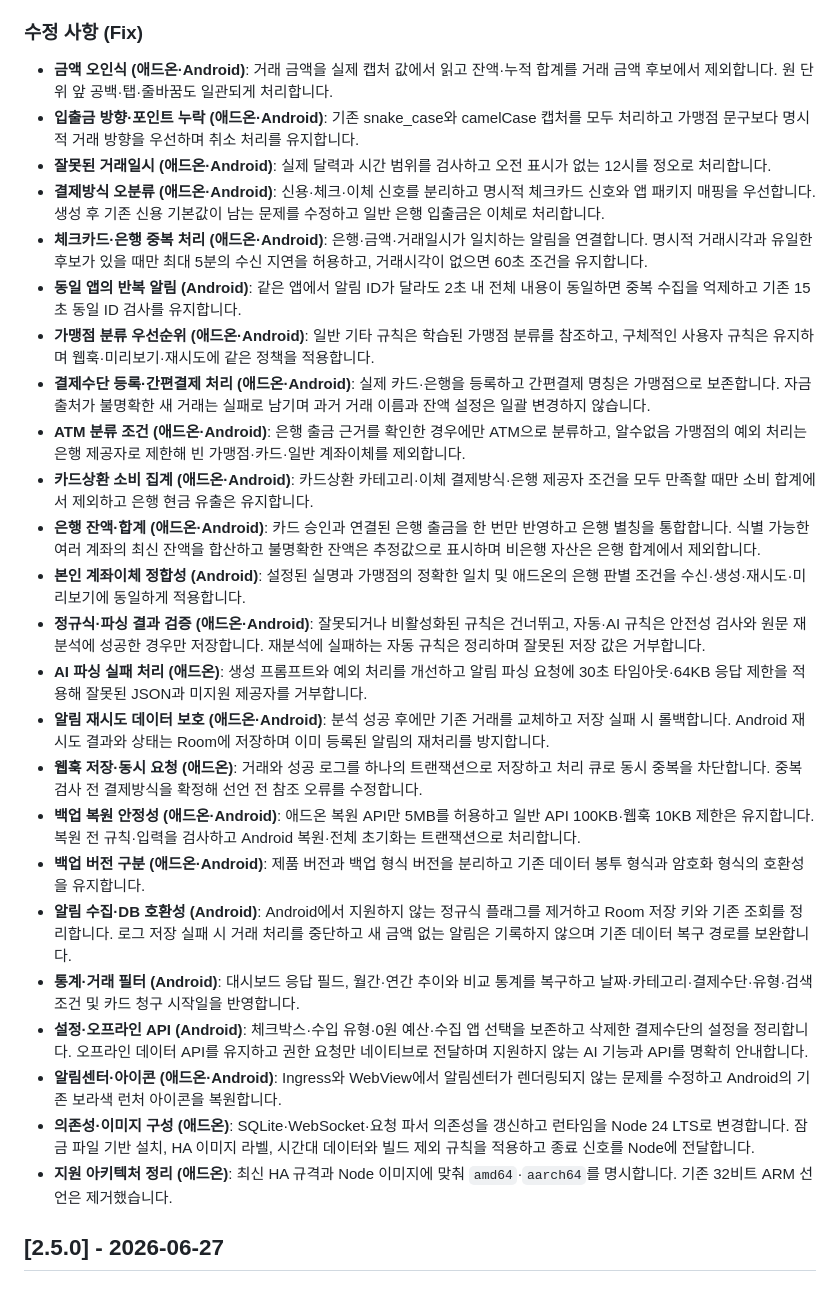
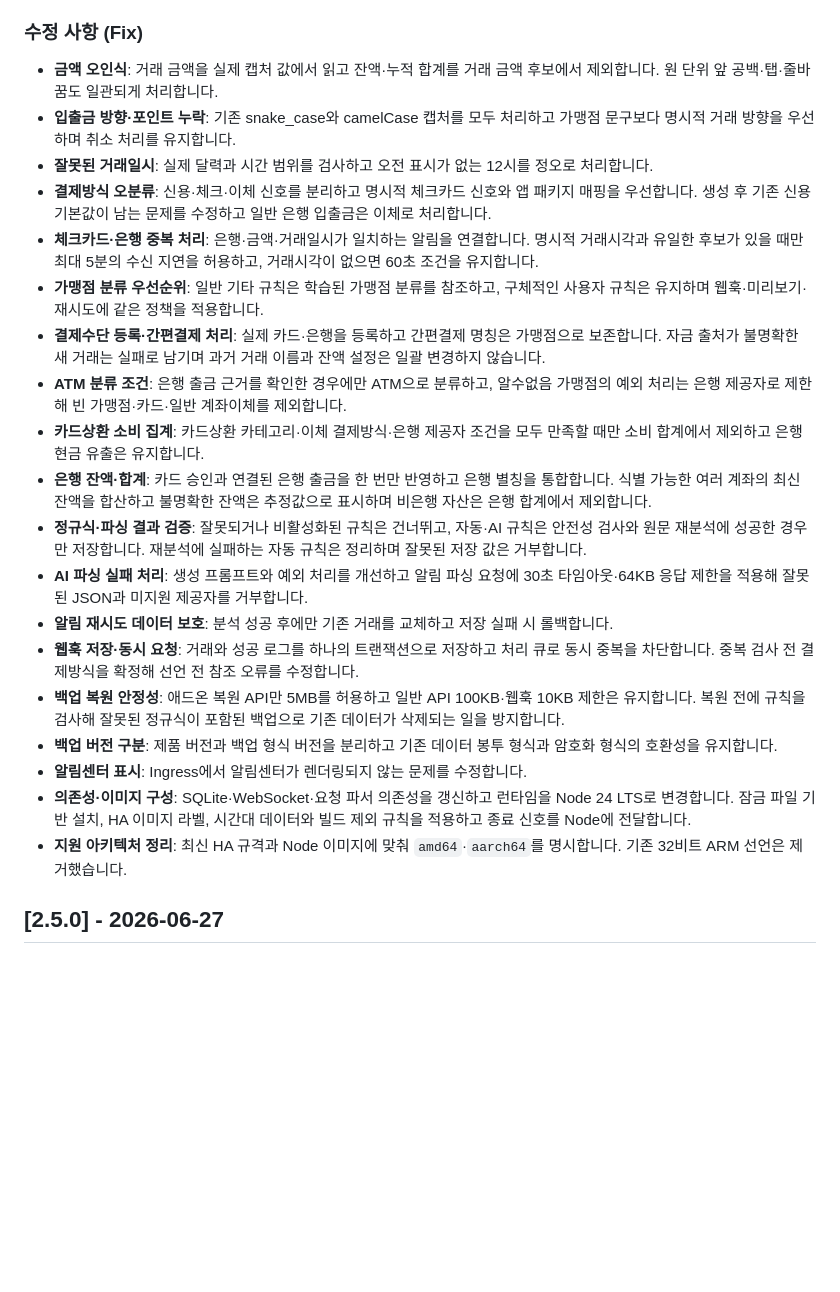
Before and after one commit to plplaaa2/smart_spendlog, a Markdown page: CHANGELOG.md, the part around one of its changes. Drawn GitHub-style; blank space fills up the shorter version.

Commit message:
Keep 2.5.1 changelog focused on Home Assistant add-on

```diff
--- a/CHANGELOG.md
+++ b/CHANGELOG.md
@@ -25,30 +22,25 @@
 
 ### 수정 사항 (Fix)
 
-* **금액 오인식 (애드온·Android)**: 거래 금액을 실제 캡처 값에서 읽고 잔액·누적 합계를 거래 금액 후보에서 제외합니다. 원 단위 앞 공백·탭·줄바꿈도 일관되게 처리합니다.
-* **입출금 방향·포인트 누락 (애드온·Android)**: 기존 snake_case와 camelCase 캡처를 모두 처리하고 가맹점 문구보다 명시적 거래 방향을 우선하며 취소 처리를 유지합니다.
-* **잘못된 거래일시 (애드온·Android)**: 실제 달력과 시간 범위를 검사하고 오전 표시가 없는 12시를 정오로 처리합니다.
-* **결제방식 오분류 (애드온·Android)**: 신용·체크·이체 신호를 분리하고 명시적 체크카드 신호와 앱 패키지 매핑을 우선합니다. 생성 후 기존 신용 기본값이 남는 문제를 수정하고 일반 은행 입출금은 이체로 처리합니다.
-* **체크카드·은행 중복 처리 (애드온·Android)**: 은행·금액·거래일시가 일치하는 알림을 연결합니다. 명시적 거래시각과 유일한 후보가 있을 때만 최대 5분의 수신 지연을 허용하고, 거래시각이 없으면 60초 조건을 유지합니다.
-* **동일 앱의 반복 알림 (Android)**: 같은 앱에서 알림 ID가 달라도 2초 내 전체 내용이 동일하면 중복 수집을 억제하고 기존 15초 동일 ID 검사를 유지합니다.
-* **가맹점 분류 우선순위 (애드온·Android)**: 일반 기타 규칙은 학습된 가맹점 분류를 참조하고, 구체적인 사용자 규칙은 유지하며 웹훅·미리보기·재시도에 같은 정책을 적용합니다.
-* **결제수단 등록·간편결제 처리 (애드온·Android)**: 실제 카드·은행을 등록하고 간편결제 명칭은 가맹점으로 보존합니다. 자금 출처가 불명확한 새 거래는 실패로 남기며 과거 거래 이름과 잔액 설정은 일괄 변경하지 않습니다.
-* **ATM 분류 조건 (애드온·Android)**: 은행 출금 근거를 확인한 경우에만 ATM으로 분류하고, 알수없음 가맹점의 예외 처리는 은행 제공자로 제한해 빈 가맹점·카드·일반 계좌이체를 제외합니다.
-* **카드상환 소비 집계 (애드온·Android)**: 카드상환 카테고리·이체 결제방식·은행 제공자 조건을 모두 만족할 때만 소비 합계에서 제외하고 은행 현금 유출은 유지합니다.
-* **은행 잔액·합계 (애드온·Android)**: 카드 승인과 연결된 은행 출금을 한 번만 반영하고 은행 별칭을 통합합니다. 식별 가능한 여러 계좌의 최신 잔액을 합산하고 불명확한 잔액은 추정값으로 표시하며 비은행 자산은 은행 합계에서 제외합니다.
-* **본인 계좌이체 정합성 (Android)**: 설정된 실명과 가맹점의 정확한 일치 및 애드온의 은행 판별 조건을 수신·생성·재시도·미리보기에 동일하게 적용합니다.
-* **정규식·파싱 결과 검증 (애드온·Android)**: 잘못되거나 비활성화된 규칙은 건너뛰고, 자동·AI 규칙은 안전성 검사와 원문 재분석에 성공한 경우만 저장합니다. 재분석에 실패하는 자동 규칙은 정리하며 잘못된 저장 값은 거부합니다.
-* **AI 파싱 실패 처리 (애드온)**: 생성 프롬프트와 예외 처리를 개선하고 알림 파싱 요청에 30초 타임아웃·64KB 응답 제한을 적용해 잘못된 JSON과 미지원 제공자를 거부합니다.
-* **알림 재시도 데이터 보호 (애드온·Android)**: 분석 성공 후에만 기존 거래를 교체하고 저장 실패 시 롤백합니다. Android 재시도 결과와 상태는 Room에 저장하며 이미 등록된 알림의 재처리를 방지합니다.
-* **웹훅 저장·동시 요청 (애드온)**: 거래와 성공 로그를 하나의 트랜잭션으로 저장하고 처리 큐로 동시 중복을 차단합니다. 중복 검사 전 결제방식을 확정해 선언 전 참조 오류를 수정합니다.
-* **백업 복원 안정성 (애드온·Android)**: 애드온 복원 API만 5MB를 허용하고 일반 API 100KB·웹훅 10KB 제한은 유지합니다. 복원 전 규칙·입력을 검사하고 Android 복원·전체 초기화는 트랜잭션으로 처리합니다.
-* **백업 버전 구분 (애드온·Android)**: 제품 버전과 백업 형식 버전을 분리하고 기존 데이터 봉투 형식과 암호화 형식의 호환성을 유지합니다.
-* **알림 수집·DB 호환성 (Android)**: Android에서 지원하지 않는 정규식 플래그를 제거하고 Room 저장 키와 기존 조회를 정리합니다. 로그 저장 실패 시 거래 처리를 중단하고 새 금액 없는 알림은 기록하지 않으며 기존 데이터 복구 경로를 보완합니다.
-* **통계·거래 필터 (Android)**: 대시보드 응답 필드, 월간·연간 추이와 비교 통계를 복구하고 날짜·카테고리·결제수단·유형·검색 조건 및 카드 청구 시작일을 반영합니다.
-* **설정·오프라인 API (Android)**: 체크박스·수입 유형·0원 예산·수집 앱 선택을 보존하고 삭제한 결제수단의 설정을 정리합니다. 오프라인 데이터 API를 유지하고 권한 요청만 네이티브로 전달하며 지원하지 않는 AI 기능과 API를 명확히 안내합니다.
-* **알림센터·아이콘 (애드온·Android)**: Ingress와 WebView에서 알림센터가 렌더링되지 않는 문제를 수정하고 Android의 기존 보라색 런처 아이콘을 복원합니다.
-* **의존성·이미지 구성 (애드온)**: SQLite·WebSocket·요청 파서 의존성을 갱신하고 런타임을 Node 24 LTS로 변경합니다. 잠금 파일 기반 설치, HA 이미지 라벨, 시간대 데이터와 빌드 제외 규칙을 적용하고 종료 신호를 Node에 전달합니다.
-* **지원 아키텍처 정리 (애드온)**: 최신 HA 규격과 Node 이미지에 맞춰 `amd64`·`aarch64`를 명시합니다. 기존 32비트 ARM 선언은 제거했습니다.
+* **금액 오인식**: 거래 금액을 실제 캡처 값에서 읽고 잔액·누적 합계를 거래 금액 후보에서 제외합니다. 원 단위 앞 공백·탭·줄바꿈도 일관되게 처리합니다.
+* **입출금 방향·포인트 누락**: 기존 snake_case와 camelCase 캡처를 모두 처리하고 가맹점 문구보다 명시적 거래 방향을 우선하며 취소 처리를 유지합니다.
+* **잘못된 거래일시**: 실제 달력과 시간 범위를 검사하고 오전 표시가 없는 12시를 정오로 처리합니다.
+* **결제방식 오분류**: 신용·체크·이체 신호를 분리하고 명시적 체크카드 신호와 앱 패키지 매핑을 우선합니다. 생성 후 기존 신용 기본값이 남는 문제를 수정하고 일반 은행 입출금은 이체로 처리합니다.
+* **체크카드·은행 중복 처리**: 은행·금액·거래일시가 일치하는 알림을 연결합니다. 명시적 거래시각과 유일한 후보가 있을 때만 최대 5분의 수신 지연을 허용하고, 거래시각이 없으면 60초 조건을 유지합니다.
+* **가맹점 분류 우선순위**: 일반 기타 규칙은 학습된 가맹점 분류를 참조하고, 구체적인 사용자 규칙은 유지하며 웹훅·미리보기·재시도에 같은 정책을 적용합니다.
+* **결제수단 등록·간편결제 처리**: 실제 카드·은행을 등록하고 간편결제 명칭은 가맹점으로 보존합니다. 자금 출처가 불명확한 새 거래는 실패로 남기며 과거 거래 이름과 잔액 설정은 일괄 변경하지 않습니다.
+* **ATM 분류 조건**: 은행 출금 근거를 확인한 경우에만 ATM으로 분류하고, 알수없음 가맹점의 예외 처리는 은행 제공자로 제한해 빈 가맹점·카드·일반 계좌이체를 제외합니다.
+* **카드상환 소비 집계**: 카드상환 카테고리·이체 결제방식·은행 제공자 조건을 모두 만족할 때만 소비 합계에서 제외하고 은행 현금 유출은 유지합니다.
+* **은행 잔액·합계**: 카드 승인과 연결된 은행 출금을 한 번만 반영하고 은행 별칭을 통합합니다. 식별 가능한 여러 계좌의 최신 잔액을 합산하고 불명확한 잔액은 추정값으로 표시하며 비은행 자산은 은행 합계에서 제외합니다.
+* **정규식·파싱 결과 검증**: 잘못되거나 비활성화된 규칙은 건너뛰고, 자동·AI 규칙은 안전성 검사와 원문 재분석에 성공한 경우만 저장합니다. 재분석에 실패하는 자동 규칙은 정리하며 잘못된 저장 값은 거부합니다.
+* **AI 파싱 실패 처리**: 생성 프롬프트와 예외 처리를 개선하고 알림 파싱 요청에 30초 타임아웃·64KB 응답 제한을 적용해 잘못된 JSON과 미지원 제공자를 거부합니다.
+* **알림 재시도 데이터 보호**: 분석 성공 후에만 기존 거래를 교체하고 저장 실패 시 롤백합니다.
+* **웹훅 저장·동시 요청**: 거래와 성공 로그를 하나의 트랜잭션으로 저장하고 처리 큐로 동시 중복을 차단합니다. 중복 검사 전 결제방식을 확정해 선언 전 참조 오류를 수정합니다.
+* **백업 복원 안정성**: 애드온 복원 API만 5MB를 허용하고 일반 API 100KB·웹훅 10KB 제한은 유지합니다. 복원 전에 규칙을 검사해 잘못된 정규식이 포함된 백업으로 기존 데이터가 삭제되는 일을 방지합니다.
+* **백업 버전 구분**: 제품 버전과 백업 형식 버전을 분리하고 기존 데이터 봉투 형식과 암호화 형식의 호환성을 유지합니다.
+* **알림센터 표시**: Ingress에서 알림센터가 렌더링되지 않는 문제를 수정합니다.
+* **의존성·이미지 구성**: SQLite·WebSocket·요청 파서 의존성을 갱신하고 런타임을 Node 24 LTS로 변경합니다. 잠금 파일 기반 설치, HA 이미지 라벨, 시간대 데이터와 빌드 제외 규칙을 적용하고 종료 신호를 Node에 전달합니다.
+* **지원 아키텍처 정리**: 최신 HA 규격과 Node 이미지에 맞춰 `amd64`·`aarch64`를 명시합니다. 기존 32비트 ARM 선언은 제거했습니다.
 
 ## [2.5.0] - 2026-06-27
 
```
Also changed, not shown: other parts of CHANGELOG.md (+8 -11 lines), account_book/CHANGELOG.md (+27 -35 lines).
